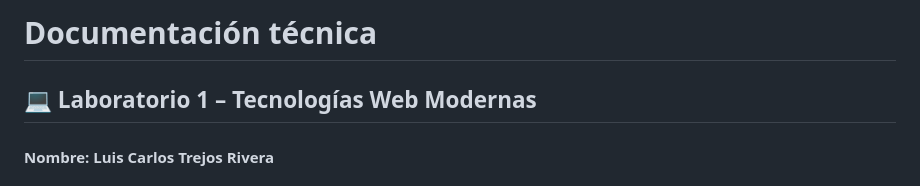
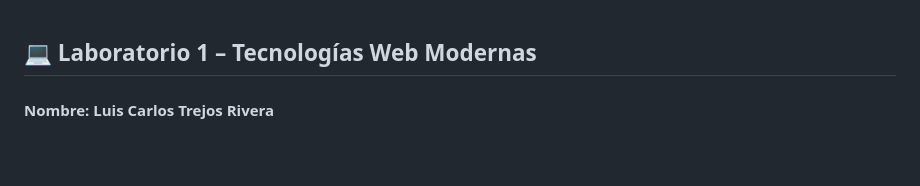
Before and after one commit to LuisK19/LAB-1-WEB, a Markdown page: README.md, the part around the change. Drawn GitHub-style; blank space fills up the shorter version.

Commit message:
Version Final2: arreglo debido a que aparecian el titulo 2 veces

```diff
--- a/README.md
+++ b/README.md
@@ -1,4 +1,3 @@
-# Documentación técnica
 ## 💻 Laboratorio 1 – Tecnologías Web Modernas
 #### Nombre: Luis Carlos Trejos Rivera
 #### Carné: 2022437816
```
